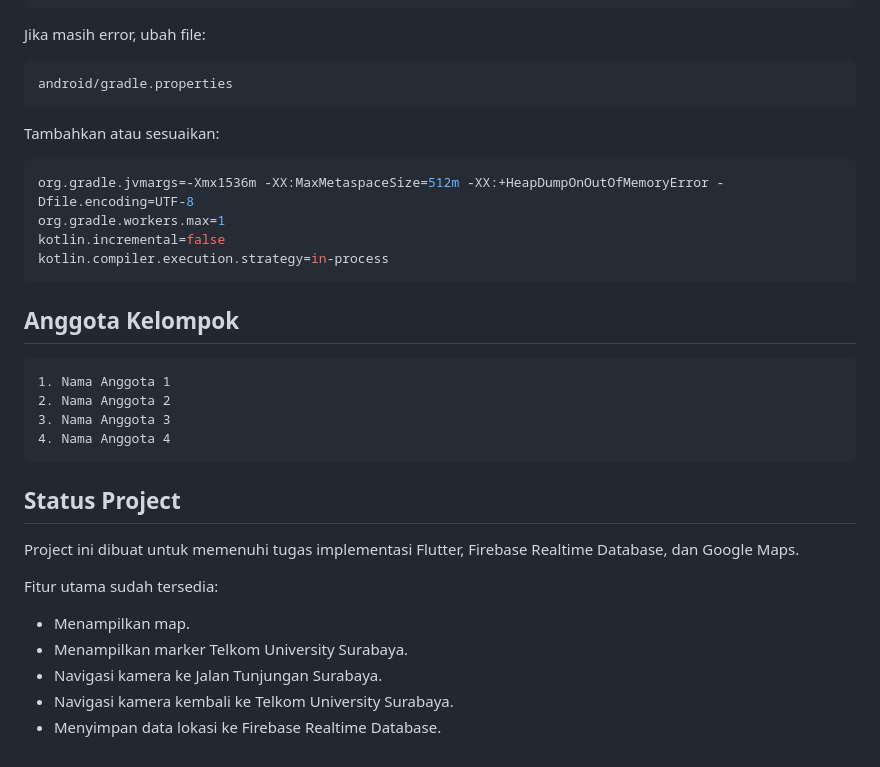
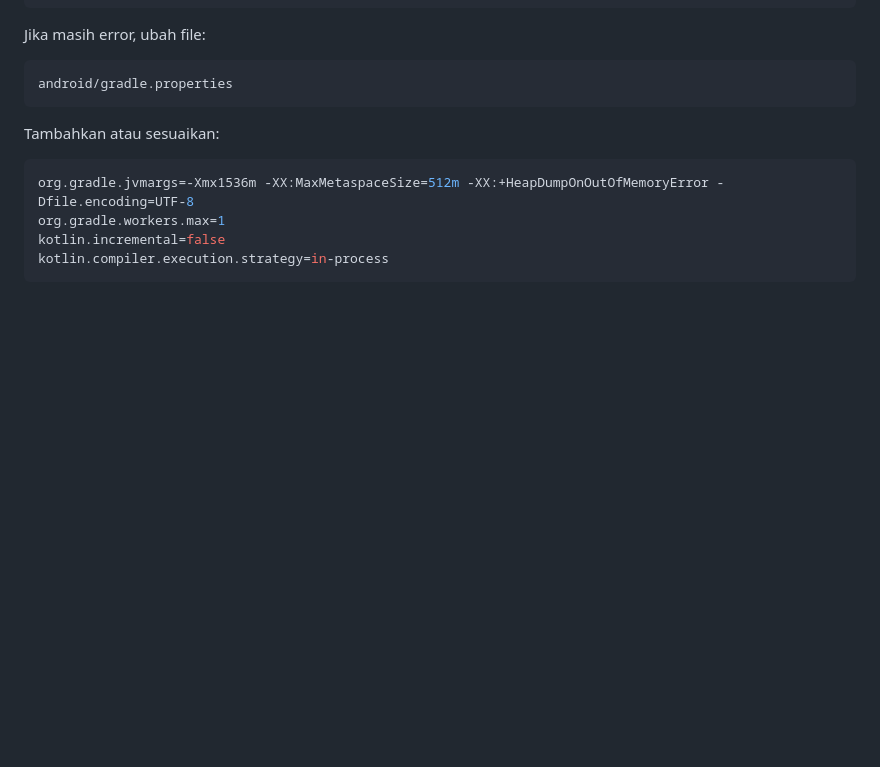
Before and after one commit to Ogik29/telkom-maps-firebase, a Markdown page: README.md, the part around the change. GitHub-like rendering; blank space fills up the shorter version.

Commit message:
readme2
Removed group member list and project status sections from README.

````diff
--- a/README.md
+++ b/README.md
@@ -358,24 +358,3 @@ org.gradle.workers.max=1
 kotlin.incremental=false
 kotlin.compiler.execution.strategy=in-process
 ```
-
-## Anggota Kelompok
-
-```txt
-1. Nama Anggota 1
-2. Nama Anggota 2
-3. Nama Anggota 3
-4. Nama Anggota 4
-```
-
-## Status Project
-
-Project ini dibuat untuk memenuhi tugas implementasi Flutter, Firebase Realtime Database, dan Google Maps.
-
-Fitur utama sudah tersedia:
-
-- Menampilkan map.
-- Menampilkan marker Telkom University Surabaya.
-- Navigasi kamera ke Jalan Tunjungan Surabaya.
-- Navigasi kamera kembali ke Telkom University Surabaya.
-- Menyimpan data lokasi ke Firebase Realtime Database.
````
